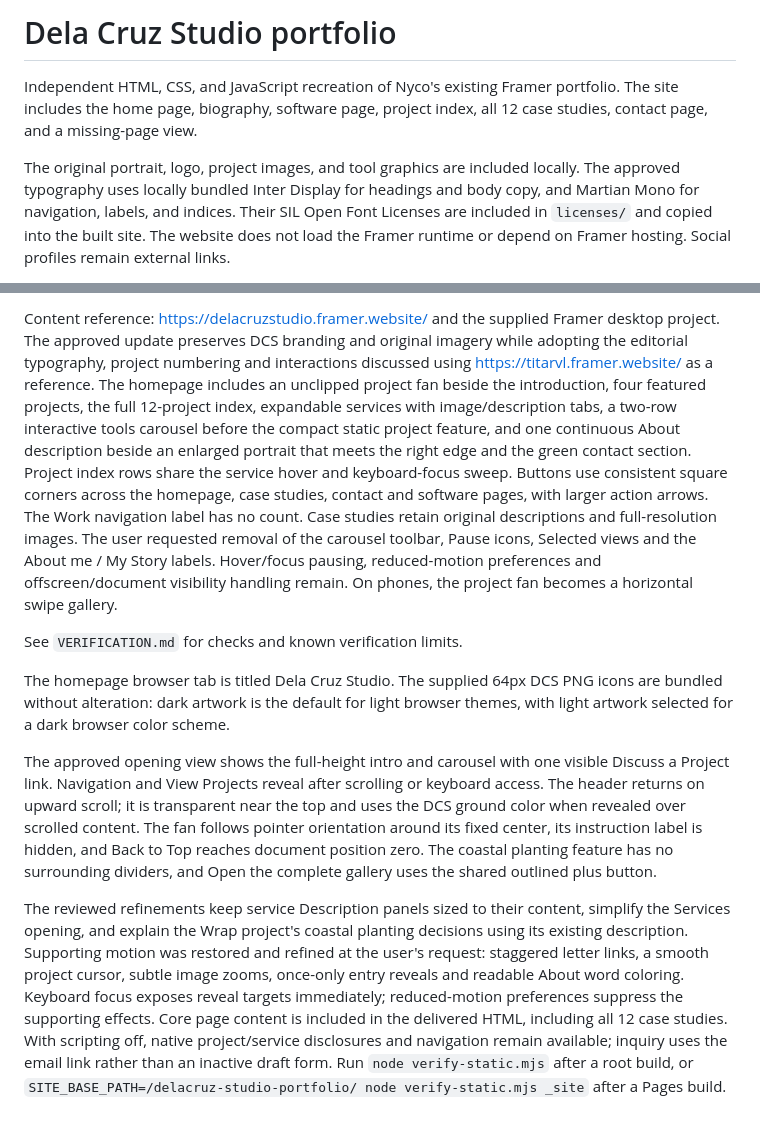
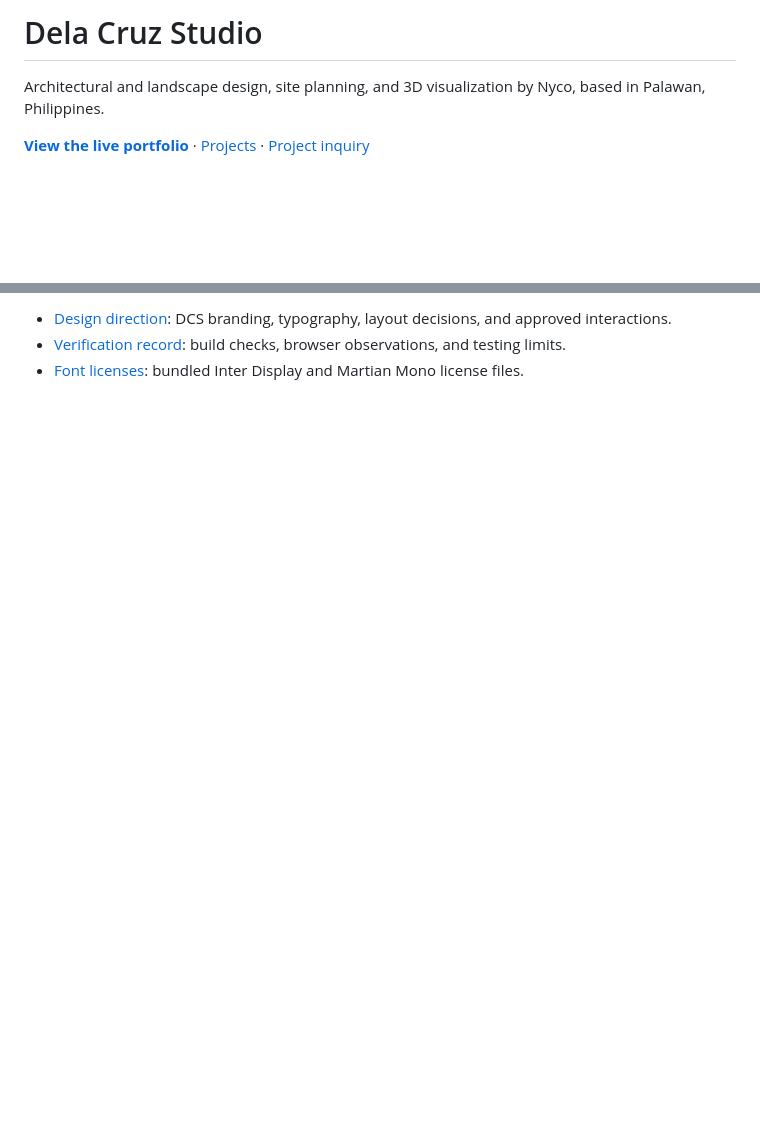
Before and after one commit to nyxdcz/delacruz-studio-portfolio, a Markdown page: README.md, 2 parts joined by grey strips. Rendered like a GitHub page; blank space fills up the shorter version.

```diff
--- a/README.md
+++ b/README.md
@@ -1,6 +1,6 @@
-# Dela Cruz Studio portfolio
+# Dela Cruz Studio
 
-Independent HTML, CSS, and JavaScript recreation of Nyco's existing Framer portfolio. The site includes the home page, biography, software page, project index, all 12 case studies, contact page, and a missing-page view.
+Architectural and landscape design, site planning, and 3D visualization by Nyco, based in Palawan, Philippines.
 
-The original portrait, logo, project images, and tool graphics are included locally. The approved typography uses locally bundled Inter Display for headings and body copy, and Martian Mono for navigation, labels, and indices. Their SIL Open Font Licenses are included in `licenses/` and copied into the built site. The website does not load the Framer runtime or depend on Framer hosting. Social profiles remain external links.
+**[View the live portfolio](https://nyxdcz.github.io/delacruz-studio-portfolio/)** · [Projects](https://nyxdcz.github.io/delacruz-studio-portfolio/projects/) · [Project inquiry](https://nyxdcz.github.io/delacruz-studio-portfolio/contact/)
 
@@ -58,11 +71,4 @@ The contact address is `nyxdcz@gmail.com`. It is available through the inquiry p
 
-Content reference: https://delacruzstudio.framer.website/ and the supplied Framer desktop project. The approved update preserves DCS branding and original imagery while adopting the editorial typography, project numbering and interactions discussed using https://titarvl.framer.website/ as a reference. The homepage includes an unclipped project fan beside the introduction, four featured projects, the full 12-project index, expandable services with image/description tabs, a two-row interactive tools carousel before the compact static project feature, and one continuous About description beside an enlarged portrait that meets the right edge and the green contact section. Project index rows share the service hover and keyboard-focus sweep. Buttons use consistent square corners across the homepage, case studies, contact and software pages, with larger action arrows. The Work navigation label has no count. Case studies retain original descriptions and full-resolution images. The user requested removal of the carousel toolbar, Pause icons, Selected views and the About me / My Story labels. Hover/focus pausing, reduced-motion preferences and offscreen/document visibility handling remain. On phones, the project fan becomes a horizontal swipe gallery.
-
-See `VERIFICATION.md` for checks and known verification limits.
-
-The homepage browser tab is titled Dela Cruz Studio. The supplied 64px DCS PNG icons are bundled without alteration: dark artwork is the default for light browser themes, with light artwork selected for a dark browser color scheme.
-
-The approved opening view shows the full-height intro and carousel with one visible Discuss a Project link. Navigation and View Projects reveal after scrolling or keyboard access. The header returns on upward scroll; it is transparent near the top and uses the DCS ground color when revealed over scrolled content. The fan follows pointer orientation around its fixed center, its instruction label is hidden, and Back to Top reaches document position zero. The coastal planting feature has no surrounding dividers, and Open the complete gallery uses the shared outlined plus button.
-
-
-The reviewed refinements keep service Description panels sized to their content, simplify the Services opening, and explain the Wrap project's coastal planting decisions using its existing description. Supporting motion was restored and refined at the user's request: staggered letter links, a smooth project cursor, subtle image zooms, once-only entry reveals and readable About word coloring. Keyboard focus exposes reveal targets immediately; reduced-motion preferences suppress the supporting effects. Core page content is included in the delivered HTML, including all 12 case studies. With scripting off, native project/service disclosures and navigation remain available; inquiry uses the email link rather than an inactive draft form. Run `node verify-static.mjs` after a root build, or `SITE_BASE_PATH=/delacruz-studio-portfolio/ node verify-static.mjs _site` after a Pages build.
+- [Design direction](DESIGN.md): DCS branding, typography, layout decisions, and approved interactions.
+- [Verification record](VERIFICATION.md): build checks, browser observations, and testing limits.
+- [Font licenses](licenses/): bundled Inter Display and Martian Mono license files.
```
Also changed, not shown: other parts of README.md (+39 -26 lines).
